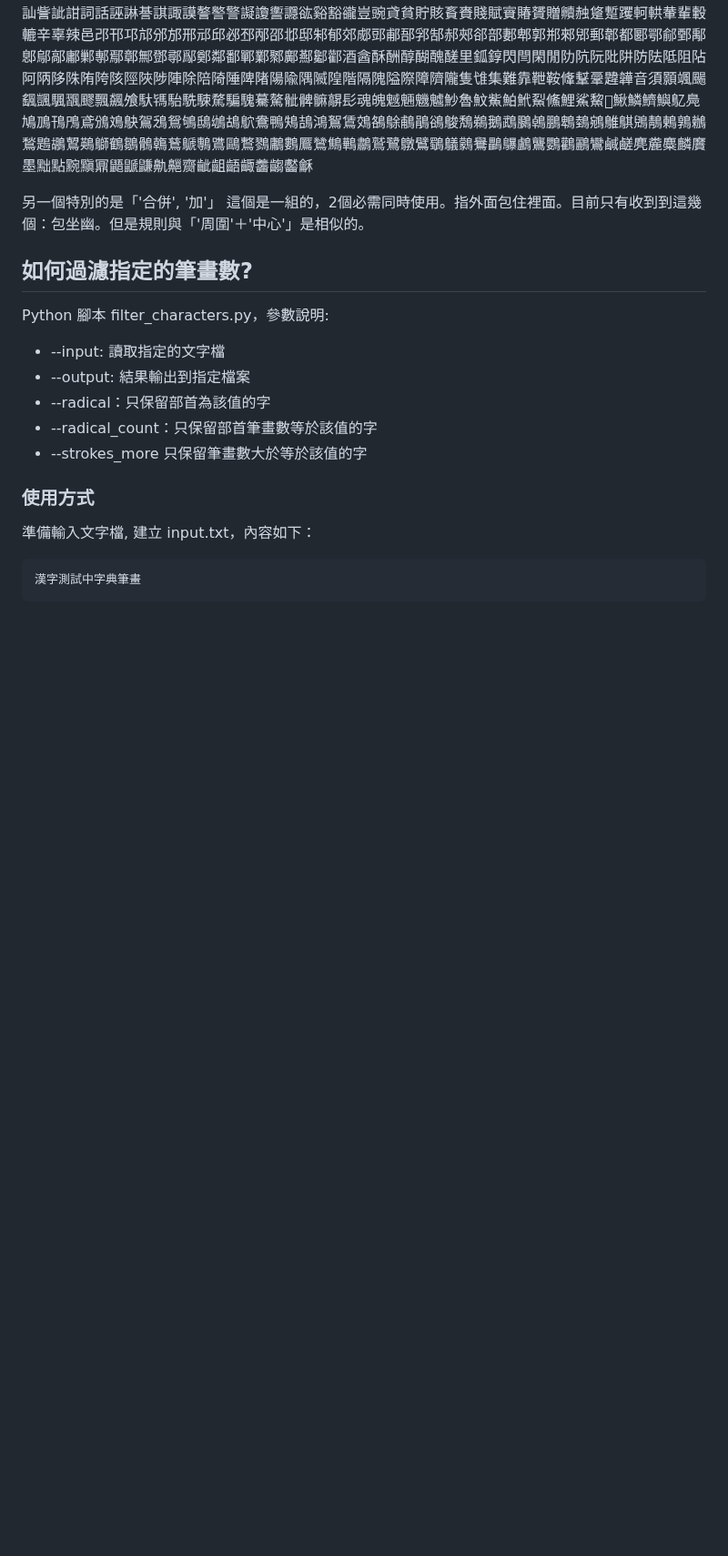
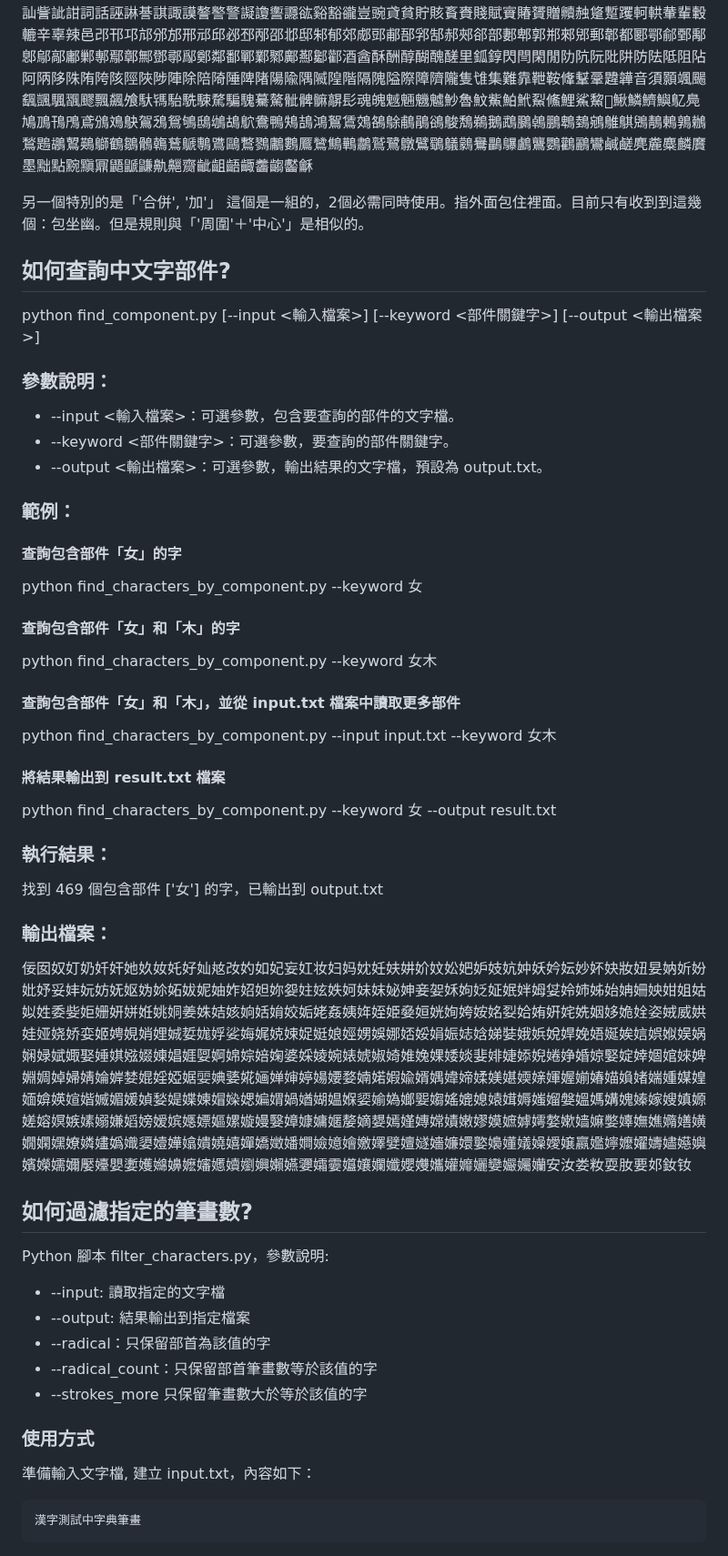
Before and after one commit to max32002/chinese_dictionary, a Markdown page: README.md, the part around the change. Shown at 91% size. Rendered like a GitHub page; blank space fills up the shorter version.

```diff
--- a/README.md
+++ b/README.md
@@ -81,6 +81,36 @@ if char in dict_data:
 
 另一個特別的是「'合併', '加'」 這個是一組的，2個必需同時使用。指外面包住裡面。目前只有收到到這幾個：包坐幽。但是規則與「'周圍'＋'中心'」是相似的。
 
+## 如何查詢中文字部件?
+python find_component.py [--input <輸入檔案>] [--keyword <部件關鍵字>] [--output <輸出檔案>]
+### 參數說明：
+* --input <輸入檔案>：可選參數，包含要查詢的部件的文字檔。
+* --keyword <部件關鍵字>：可選參數，要查詢的部件關鍵字。
+* --output <輸出檔案>：可選參數，輸出結果的文字檔，預設為 output.txt。
+
+### 範例：
+
+#### 查詢包含部件「女」的字
+python find_characters_by_component.py --keyword 女
+
+#### 查詢包含部件「女」和「木」的字
+python find_characters_by_component.py --keyword 女木
+
+#### 查詢包含部件「女」和「木」，並從 input.txt 檔案中讀取更多部件
+python find_characters_by_component.py --input input.txt --keyword 女木
+
+#### 將結果輸出到 result.txt 檔案
+python find_characters_by_component.py --keyword 女 --output result.txt
+
+### 執行結果：
+找到 469 個包含部件 ['女'] 的字，已輸出到 output.txt
+
+### 輸出檔案：
+
+佞囡奴奵奶奷奸她奺奻奼好奾奿妀妁如妃妄妅妆妇妈妉妊妋妌妎妏妐妑妒妓妔妕妖妗妘妙妚妜妝妞妟妠妡妢妣妤妥妦妧妨妩妪妫㚷妬妭妮妯妰妱妲妳妴妵妶妷妸妹妺妼妽妾妿姀姁姂姃姄姅姆姇姈姉姊始姌姍姎姏姐姑姒姓委姕姖姗妍姘姙姚姛姜姝姞姟姠姡姢姣姤姥姦姨姩姪姫姭姮姯姰姱姲姳姴姶姷姸姹姺姻姼姽姾姿娀威娂娃娅娆娇娈姬娉娊娋娌娍娎娏娐娑娒娓娔娕娖娗娘娙娚娛娜娝娞娟娠娡娢娣娤娥娦娧娨娩娪娫娭娮娯娰娱娲娴娽娬娵娶娷娸娹娺娻娼娾娿婀婂婃婄婅婆婇婈婉婊婋婌婍婎婏婐婑婒婓婔婕婖婗婘婙婚婛婜婝婞婟婠婡婢婣婤婥婦婧婨婩婪婫婬婭婮婯婰婱婲婳婵婶婷婸婹婺婻婼婽婾婿媀媁媂媃媄媅媆媇媈媉媊媋媌媍媎媏媑媒媓媔媕媖媗媘媙媚媛媜媝媞媟媡媢媣媤媥媦媧媨媩媪媬媭媮媯嫏媐媰媱媲媳媴媶媷媸媹媻媼媽媾媿嫀嫁嫂嫃嫄嫅嫆嫇嫉嫊嫋嫌嫍嫎嫒嫔嫕嫖嫗嫘嫙嫚嫛嫜嫝嫞嫟嫠嫡嫢嫣嫤嫥嫦嫧嫩嫪嫫嫬嫭嫮嫯嫰嫱嫲嫳嫴嫵嫶嫷嫸嫹嫺嫻嫼嫽嫾嫿嬀嬂嬃嬄嬅嬆嬇嬈嬉嬋嬌嬍嬏𡢃嬐嬑嬒嬓嬕嬖嬗嬘嬙嬚嬛嬜嬝嬞嬟嬠嬡嬢嬴㜮嬣嬤嬥嬦嬧嬨嬩嬪嬫嬬嬭嬮嬯嬰嬱嬳嬵嬶嬷嬸嬺嬻嬼嬹嬾嬿㜷孀孁孂孃孄孅孆孇孈孉孊孋孌孍孎孏安汝娄籹耍肗要邚釹钕
+
+
+
 ## 如何過濾指定的筆畫數?
 Python 腳本 filter_characters.py，參數說明:
 * --input: 讀取指定的文字檔
```
